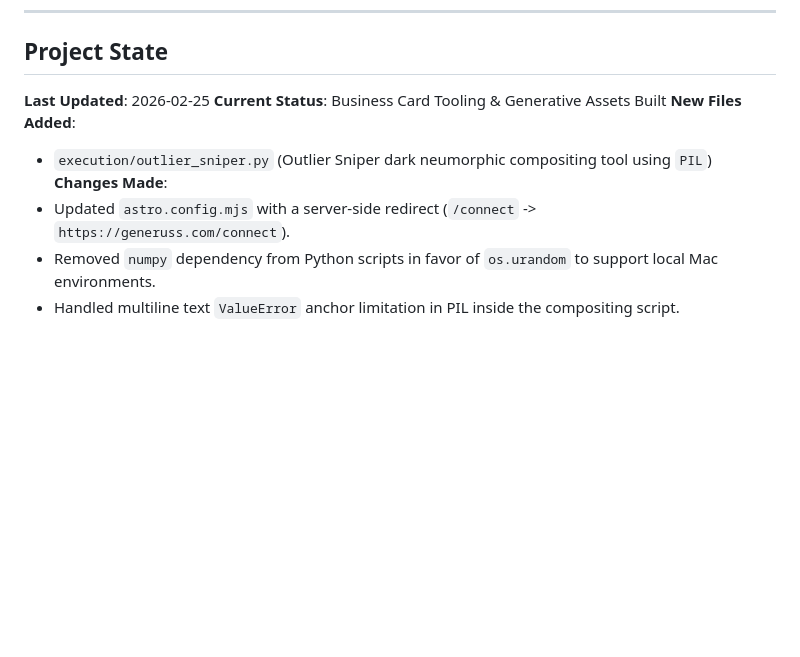
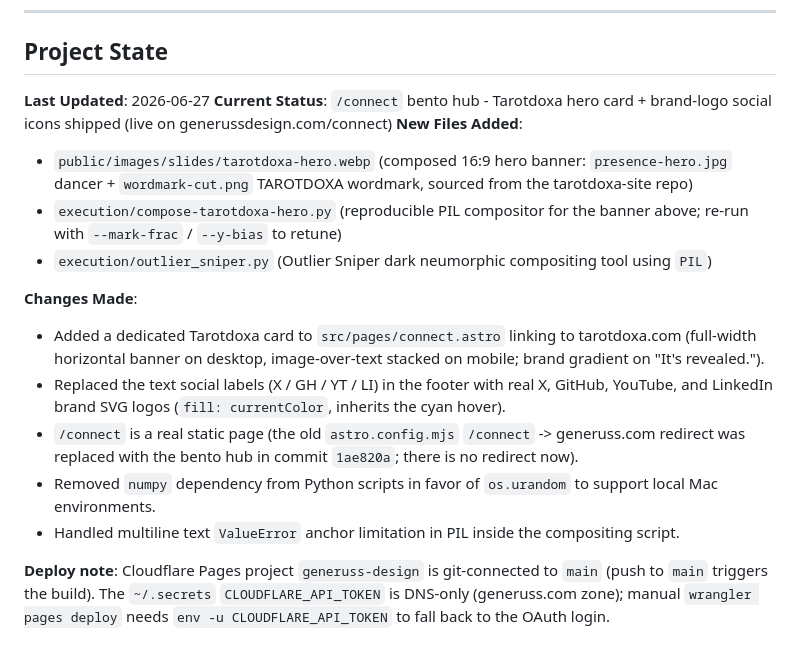
Before and after one commit to washyaderner/generuss-design, a Markdown page: CLAUDE.md, the part around the change. GitHub-like rendering; blank space fills up the shorter version.

Commit message:
docs(connect): update Project State for Tarotdoxa card + social logos
Record the /connect bento hub build (Tarotdoxa hero card + brand-logo
social icons), the new asset + compositor, the git-connected deploy path,
and the env -u CLOUDFLARE_API_TOKEN note. Correct the stale claim that
/connect is a redirect (it is a real static page since commit 1ae820a).

Co-Authored-By: Claude Opus 4.8 (1M context) <noreply@anthropic.com>

```diff
--- a/CLAUDE.md
+++ b/CLAUDE.md
@@ -407,12 +407,20 @@ Be pragmatic. Be reliable. Self-anneal. Compound.
 
 ## Project State
 
-**Last Updated**: 2026-02-25
-**Current Status**: Business Card Tooling & Generative Assets Built
+**Last Updated**: 2026-06-27
+**Current Status**: `/connect` bento hub - Tarotdoxa hero card + brand-logo social icons shipped (live on generussdesign.com/connect)
 **New Files Added**:
 
+- `public/images/slides/tarotdoxa-hero.webp` (composed 16:9 hero banner: `presence-hero.jpg` dancer + `wordmark-cut.png` TAROTDOXA wordmark, sourced from the tarotdoxa-site repo)
+- `execution/compose-tarotdoxa-hero.py` (reproducible PIL compositor for the banner above; re-run with `--mark-frac` / `--y-bias` to retune)
 - `execution/outlier_sniper.py` (Outlier Sniper dark neumorphic compositing tool using `PIL`)
-  **Changes Made**:
-- Updated `astro.config.mjs` with a server-side redirect (`/connect` -> `https://generuss.com/connect`).
+
+**Changes Made**:
+
+- Added a dedicated Tarotdoxa card to `src/pages/connect.astro` linking to tarotdoxa.com (full-width horizontal banner on desktop, image-over-text stacked on mobile; brand gradient on "It's revealed.").
+- Replaced the text social labels (X / GH / YT / LI) in the footer with real X, GitHub, YouTube, and LinkedIn brand SVG logos (`fill: currentColor`, inherits the cyan hover).
+- `/connect` is a real static page (the old `astro.config.mjs` `/connect` -> generuss.com redirect was replaced with the bento hub in commit `1ae820a`; there is no redirect now).
 - Removed `numpy` dependency from Python scripts in favor of `os.urandom` to support local Mac environments.
 - Handled multiline text `ValueError` anchor limitation in PIL inside the compositing script.
+
+**Deploy note**: Cloudflare Pages project `generuss-design` is git-connected to `main` (push to `main` triggers the build). The `~/.secrets` `CLOUDFLARE_API_TOKEN` is DNS-only (generuss.com zone); manual `wrangler pages deploy` needs `env -u CLOUDFLARE_API_TOKEN` to fall back to the OAuth login.
```
